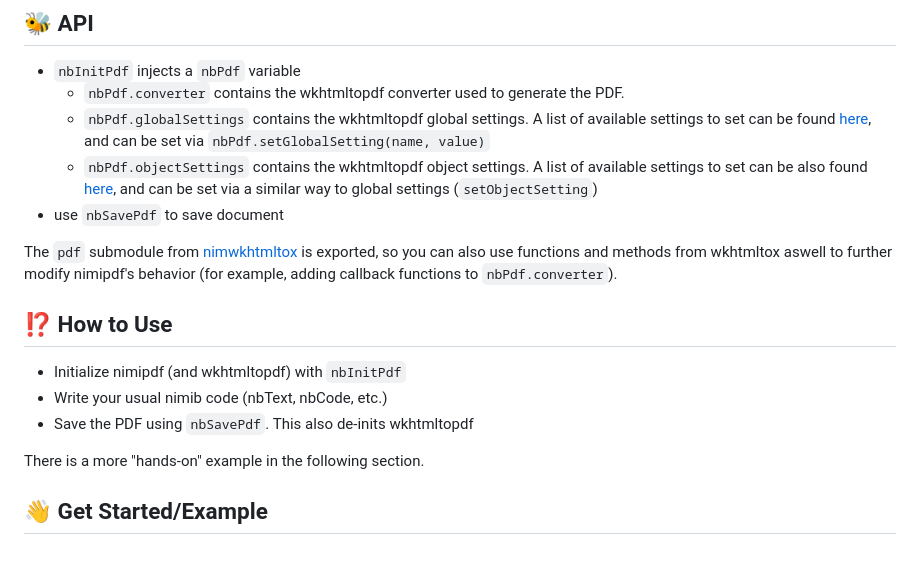
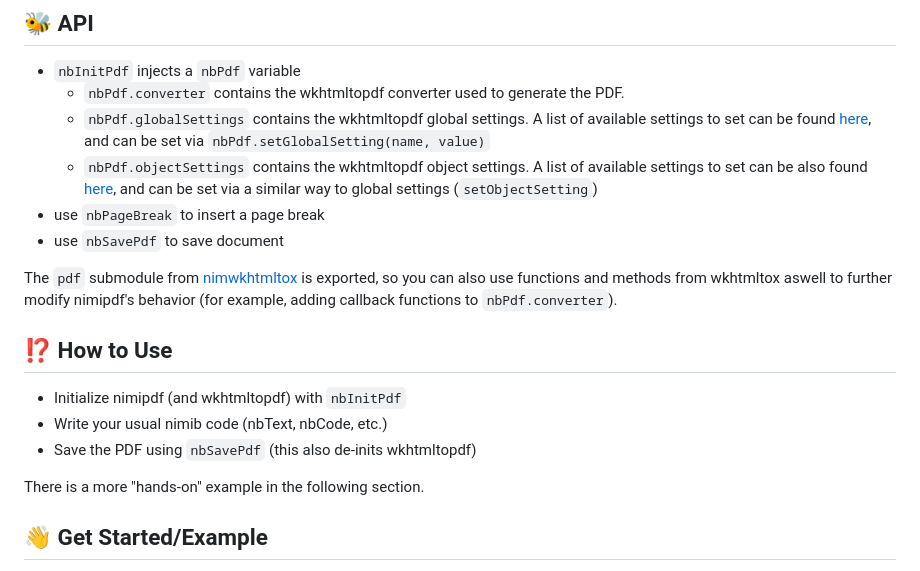
Before and after one commit to neroist/nimipdf, a Markdown page: README.md, the part around the change. Drawn GitHub-style.

```diff
--- a/README.md
+++ b/README.md
@@ -57,6 +57,7 @@ Nimipdf provides two main templates, so lets talk about those.
      [here](https://wkhtmltopdf.org/libwkhtmltox/pagesettings.html#pagePdfObject),
      and can be set via a similar way to global settings
      (`setObjectSetting`)
+- use `nbPageBreak` to insert a page break
 - use `nbSavePdf` to save document
 
 The `pdf` submodule from
@@ -69,7 +70,7 @@ modify nimipdf's behavior (for example, adding callback functions to
 
 - Initialize nimipdf (and wkhtmltopdf) with `nbInitPdf`
 - Write your usual nimib code (nbText, nbCode, etc.)
-- Save the PDF using `nbSavePdf`. This also de-inits wkhtmltopdf
+- Save the PDF using `nbSavePdf` (this also de-inits wkhtmltopdf)
 
 There is a more "hands-on" example in the following section.
 
```
